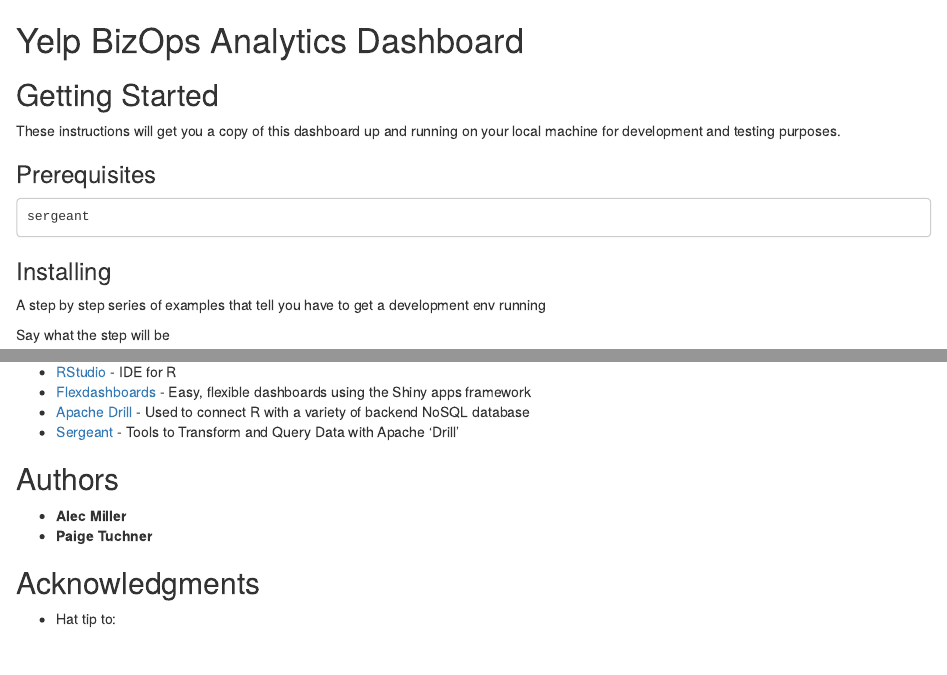
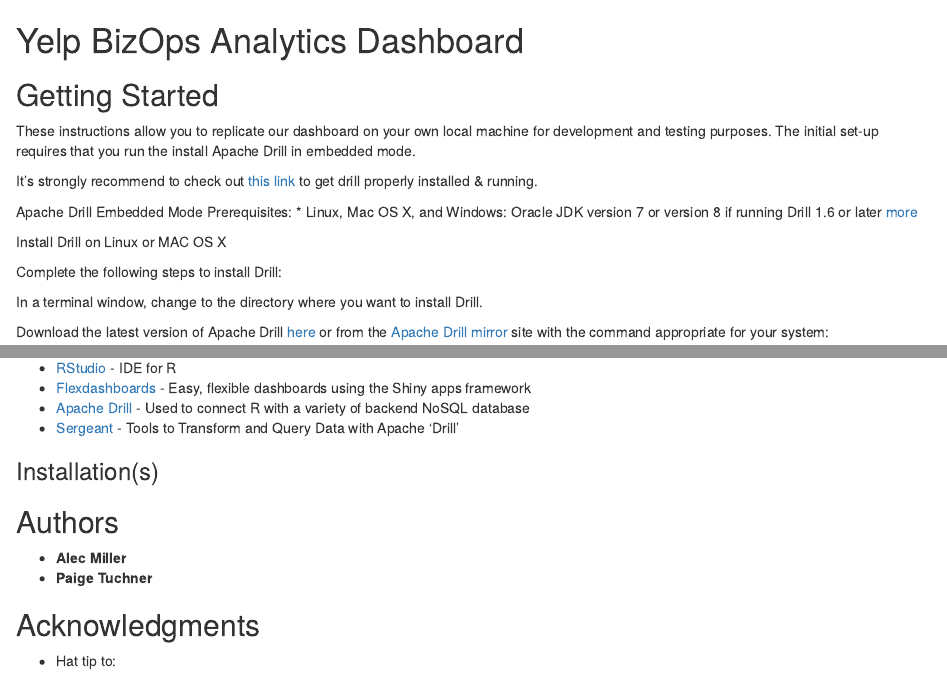
Before and after one commit to mgd1984/Yelp-Analytics-Dashboard, an R Markdown document (README.Rmd): the page in a window 1100 px wide, from its top, and a second part further down, joined at a grey line. Rendered offline with R 4.5, knitr and Pandoc, with nearby package versions.

Commit message:
updated readme

````diff
--- a/README.Rmd
+++ b/README.Rmd
@@ -3,10 +3,17 @@
 
 ## Getting Started
 
-These instructions will get you a copy of this dashboard up and running on your local machine for development and testing purposes.
+These instructions allow you to replicate our dashboard on your own local machine for development and testing purposes. The initial set-up requires that you run the install Apache Drill in embedded mode.
 
-### Prerequisites
+It's strongly recommend to check out [this link](https://drill.apache.org/docs/drill-in-10-minutes/) to get drill properly installed & running.
 
-```
-sergeant
+Apache Drill Embedded Mode Prerequisites:
+* Linux, Mac OS X, and Windows: Oracle JDK version 7 or version 8 if running Drill 1.6 or later [more](https://drill.apache.org/docs/drill-in-10-minutes/)
 
+Install Drill on Linux or MAC OS X
+
+Complete the following steps to install Drill:
+
+In a terminal window, change to the directory where you want to install Drill.
+
+Download the latest version of Apache Drill [here](http://apache.mirrors.hoobly.com/drill/drill-1.10.0/apache-drill-1.10.0.tar.gz) or from the [Apache Drill mirror](http://www.apache.org/dyn/closer.cgi/drill/drill-1.10.0/apache-drill-1.10.0.tar.gz) site with the command appropriate for your system:
@@ -13,7 +24,6 @@
 ```
 
-### Installing
+Copy the downloaded file to the directory where you want to install Drill.
+Extract the contents of the Drill .tar.gz file. Use sudo if necessary:
 
-A step by step series of examples that tell you have to get a development env running
 
-Say what the step will be
@@ -32,3 +42,11 @@
+### Installation(s)
+
+```{r}
+
+```
+
+
+
 
 ## Authors
 
````
Also changed, not shown: README.Rmd (12 more changed lines).
